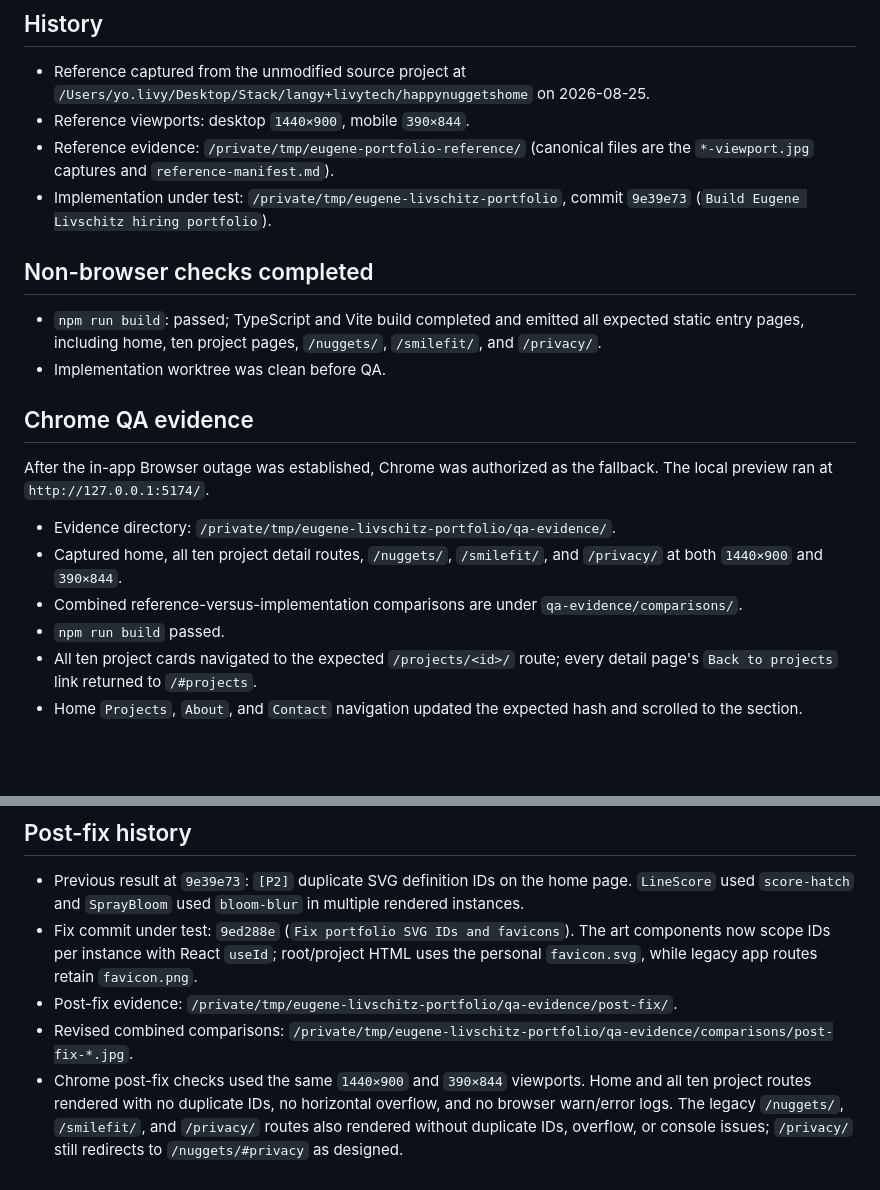
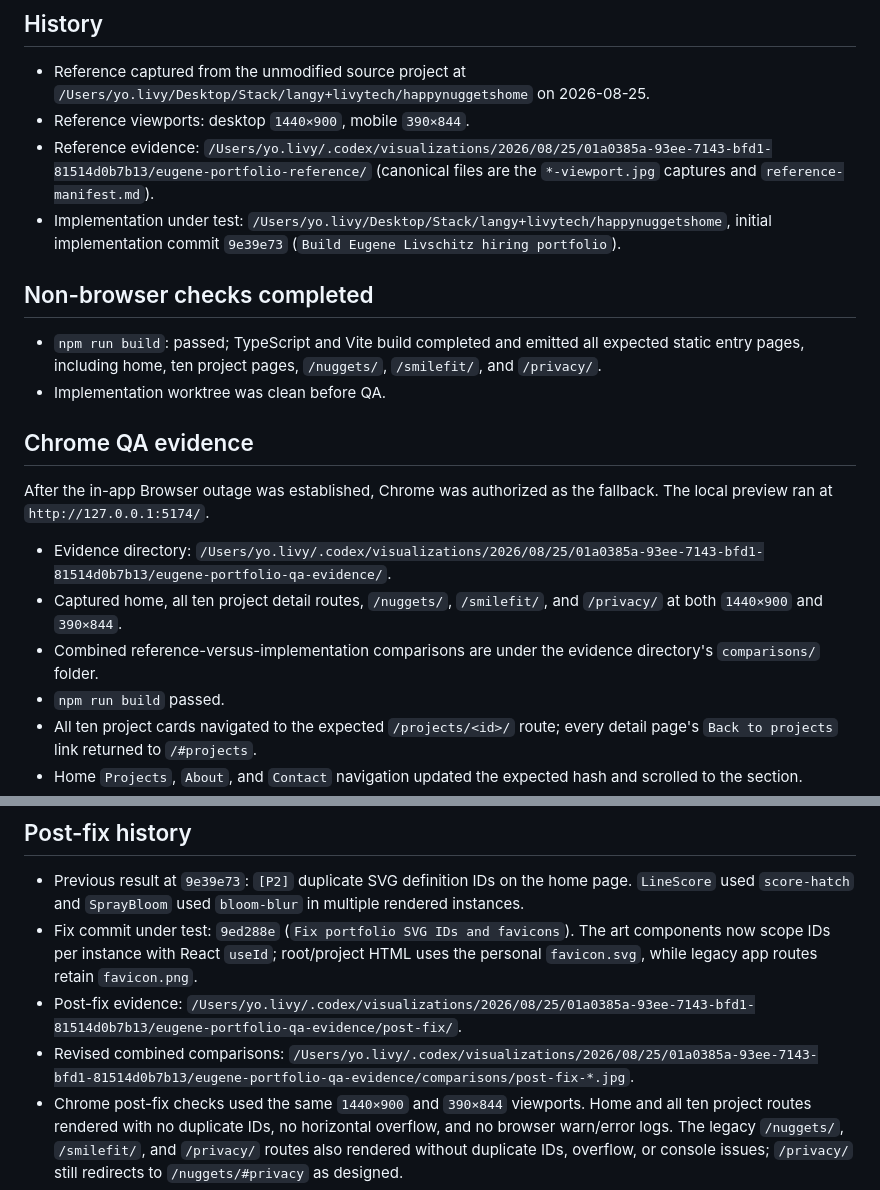
Before and after one commit to impression768/happynuggetshome, a Markdown page: design-qa.md, 2 parts joined by grey strips. Rendered like a GitHub page; blank space fills up the shorter version.

Commit message:
Keep portfolio QA evidence references durable

```diff
--- a/design-qa.md
+++ b/design-qa.md
@@ -4,8 +4,8 @@
 
 - Reference captured from the unmodified source project at `/Users/yo.livy/Desktop/Stack/langy+livytech/happynuggetshome` on 2026-08-25.
 - Reference viewports: desktop `1440×900`, mobile `390×844`.
-- Reference evidence: `/private/tmp/eugene-portfolio-reference/` (canonical files are the `*-viewport.jpg` captures and `reference-manifest.md`).
-- Implementation under test: `/private/tmp/eugene-livschitz-portfolio`, commit `9e39e73` (`Build Eugene Livschitz hiring portfolio`).
+- Reference evidence: `/Users/yo.livy/.codex/visualizations/2026/08/25/01a0385a-93ee-7143-bfd1-81514d0b7b13/eugene-portfolio-reference/` (canonical files are the `*-viewport.jpg` captures and `reference-manifest.md`).
+- Implementation under test: `/Users/yo.livy/Desktop/Stack/langy+livytech/happynuggetshome`, initial implementation commit `9e39e73` (`Build Eugene Livschitz hiring portfolio`).
 
 ## Non-browser checks completed
 
@@ -16,9 +16,9 @@
 
 After the in-app Browser outage was established, Chrome was authorized as the fallback. The local preview ran at `http://127.0.0.1:5174/`.
 
-- Evidence directory: `/private/tmp/eugene-livschitz-portfolio/qa-evidence/`.
+- Evidence directory: `/Users/yo.livy/.codex/visualizations/2026/08/25/01a0385a-93ee-7143-bfd1-81514d0b7b13/eugene-portfolio-qa-evidence/`.
 - Captured home, all ten project detail routes, `/nuggets/`, `/smilefit/`, and `/privacy/` at both `1440×900` and `390×844`.
-- Combined reference-versus-implementation comparisons are under `qa-evidence/comparisons/`.
+- Combined reference-versus-implementation comparisons are under the evidence directory's `comparisons/` folder.
 - `npm run build` passed.
 - All ten project cards navigated to the expected `/projects/<id>/` route; every detail page's `Back to projects` link returned to `/#projects`.
 - Home `Projects`, `About`, and `Contact` navigation updated the expected hash and scrolled to the section.
@@ -31,8 +31,8 @@ After the in-app Browser outage was established, Chrome was authorized as the fa
 
 - Previous result at `9e39e73`: `[P2]` duplicate SVG definition IDs on the home page. `LineScore` used `score-hatch` and `SprayBloom` used `bloom-blur` in multiple rendered instances.
 - Fix commit under test: `9ed288e` (`Fix portfolio SVG IDs and favicons`). The art components now scope IDs per instance with React `useId`; root/project HTML uses the personal `favicon.svg`, while legacy app routes retain `favicon.png`.
-- Post-fix evidence: `/private/tmp/eugene-livschitz-portfolio/qa-evidence/post-fix/`.
-- Revised combined comparisons: `/private/tmp/eugene-livschitz-portfolio/qa-evidence/comparisons/post-fix-*.jpg`.
+- Post-fix evidence: `/Users/yo.livy/.codex/visualizations/2026/08/25/01a0385a-93ee-7143-bfd1-81514d0b7b13/eugene-portfolio-qa-evidence/post-fix/`.
+- Revised combined comparisons: `/Users/yo.livy/.codex/visualizations/2026/08/25/01a0385a-93ee-7143-bfd1-81514d0b7b13/eugene-portfolio-qa-evidence/comparisons/post-fix-*.jpg`.
 - Chrome post-fix checks used the same `1440×900` and `390×844` viewports. Home and all ten project routes rendered with no duplicate IDs, no horizontal overflow, and no browser warn/error logs. The legacy `/nuggets/`, `/smilefit/`, and `/privacy/` routes also rendered without duplicate IDs, overflow, or console issues; `/privacy/` still redirects to `/nuggets/#privacy` as designed.
 - Direct Chrome navigation confirmed `/favicon.svg` loads as `image/svg+xml` and `/favicon.png` loads as `image/png`. Root/project HTML references the SVG favicon and legacy HTML references the PNG favicon. The revised home and project artwork remained visually intact in the same-state comparisons.
 - No actionable P0, P1, or P2 issues remain.
```
